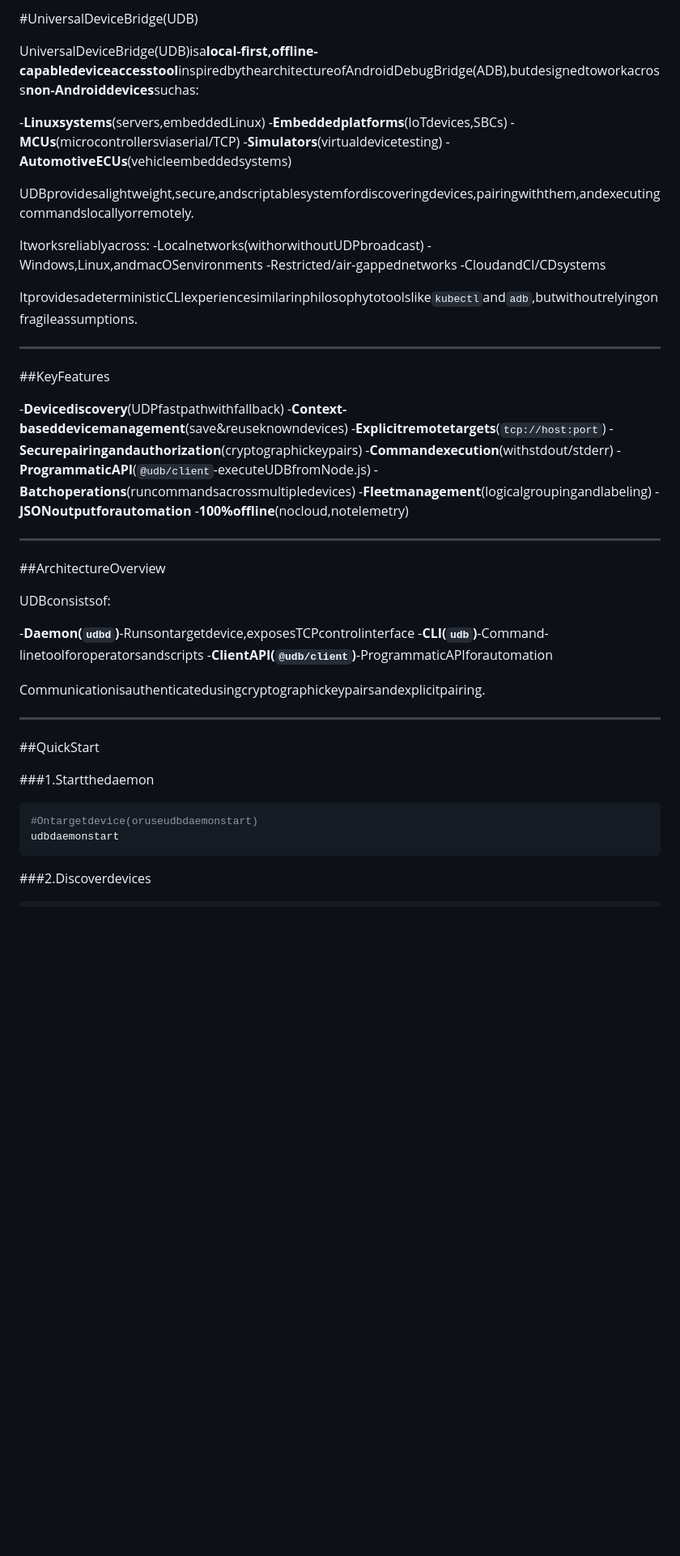
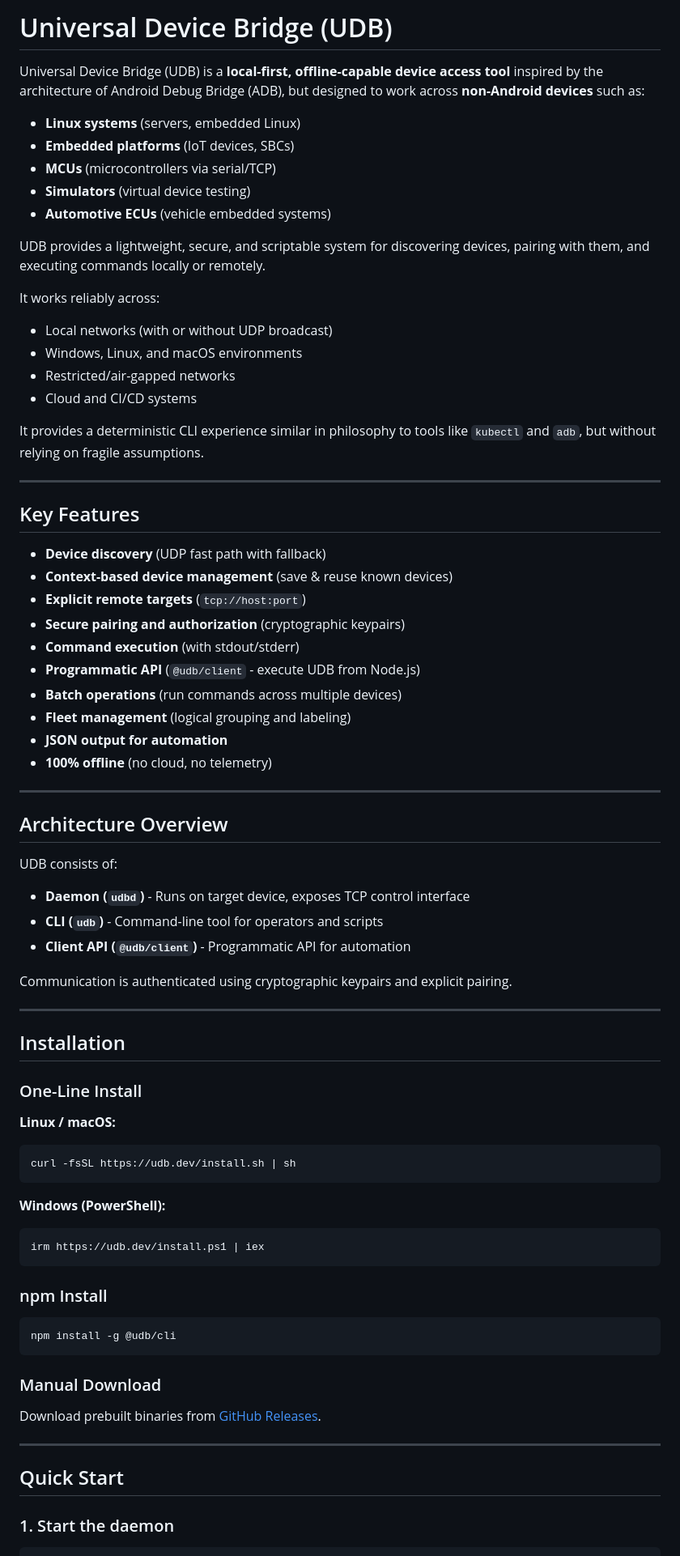
Before and after one commit to Mukesh-SCS/universal_device_bridge, a Markdown page: README.md, the part around one of its changes. Shown at 81% size. Rendered like a GitHub page; blank space fills up the shorter version.

````diff
--- a/README.md
+++ b/README.md
@@ -1,62 +1,81 @@
 
-#UniversalDeviceBridge(UDB)
+# Universal Device Bridge (UDB)
 
-UniversalDeviceBridge(UDB)isa**local-first,offline-capabledeviceaccesstool**inspiredbythearchitectureofAndroidDebugBridge(ADB),butdesignedtoworkacross**non-Androiddevices**suchas:
+Universal Device Bridge (UDB) is a **local-first, offline-capable device access tool** inspired by the architecture of Android Debug Bridge (ADB), but designed to work across **non-Android devices** such as:
 
--**Linuxsystems**(servers,embeddedLinux)
--**Embeddedplatforms**(IoTdevices,SBCs)
--**MCUs**(microcontrollersviaserial/TCP)
--**Simulators**(virtualdevicetesting)
--**AutomotiveECUs**(vehicleembeddedsystems)
+- **Linux systems** (servers, embedded Linux)
+- **Embedded platforms** (IoT devices, SBCs)
+- **MCUs** (microcontrollers via serial/TCP)
+- **Simulators** (virtual device testing)
+- **Automotive ECUs** (vehicle embedded systems)
 
-UDBprovidesalightweight,secure,andscriptablesystemfordiscoveringdevices,pairingwiththem,andexecutingcommandslocallyorremotely.
+UDB provides a lightweight, secure, and scriptable system for discovering devices, pairing with them, and executing commands locally or remotely.
 
-Itworksreliablyacross:
--Localnetworks(withorwithoutUDPbroadcast)
--Windows,Linux,andmacOSenvironments
--Restricted/air-gappednetworks
--CloudandCI/CDsystems
+It works reliably across:
+- Local networks (with or without UDP broadcast)
+- Windows, Linux, and macOS environments
+- Restricted/air-gapped networks
+- Cloud and CI/CD systems
 
-ItprovidesadeterministicCLIexperiencesimilarinphilosophytotoolslike`kubectl`and`adb`,butwithoutrelyingonfragileassumptions.
+It provides a deterministic CLI experience similar in philosophy to tools like `kubectl` and `adb`, but without relying on fragile assumptions.
 
 ---
 
-##KeyFeatures
+## Key Features
 
--**Devicediscovery**(UDPfastpathwithfallback)
--**Context-baseddevicemanagement**(save&reuseknowndevices)
--**Explicitremotetargets**(`tcp://host:port`)
--**Securepairingandauthorization**(cryptographickeypairs)
--**Commandexecution**(withstdout/stderr)
--**ProgrammaticAPI**(`@udb/client`-executeUDBfromNode.js)
--**Batchoperations**(runcommandsacrossmultipledevices)
--**Fleetmanagement**(logicalgroupingandlabeling)
--**JSONoutputforautomation**
--**100%offline**(nocloud,notelemetry)
+- **Device discovery** (UDP fast path with fallback)
+- **Context-based device management** (save & reuse known devices)
+- **Explicit remote targets** (`tcp://host:port`)
+- **Secure pairing and authorization** (cryptographic keypairs)
+- **Command execution** (with stdout/stderr)
+- **Programmatic API** (`@udb/client` - execute UDB from Node.js)
+- **Batch operations** (run commands across multiple devices)
+- **Fleet management** (logical grouping and labeling)
+- **JSON output for automation**
+- **100% offline** (no cloud, no telemetry)
 
 ---
 
-##ArchitectureOverview
+## Architecture Overview
 
-UDBconsistsof:
+UDB consists of:
 
--**Daemon(`udbd`)**-Runsontargetdevice,exposesTCPcontrolinterface
--**CLI(`udb`)**-Command-linetoolforoperatorsandscripts
--**ClientAPI(`@udb/client`)**-ProgrammaticAPIforautomation
+- **Daemon (`udbd`)** - Runs on target device, exposes TCP control interface
+- **CLI (`udb`)** - Command-line tool for operators and scripts
+- **Client API (`@udb/client`)** - Programmatic API for automation
 
-Communicationisauthenticatedusingcryptographickeypairsandexplicitpairing.
+Communication is authenticated using cryptographic keypairs and explicit pairing.
 
 ---
 
-##QuickStart
+## Installation
 
-###1.Startthedaemon
+### One-Line Install
+
+**Linux / macOS:**
+```bash
+curl -fsSL https://udb.dev/install.sh | sh
+```
+
+**Windows (PowerShell):**
+```powershell
+irm https://udb.dev/install.ps1 | iex
+```
+
+### npm Install
 
 ```bash
-#Ontargetdevice(oruseudbdaemonstart)
-udbdaemonstart
+npm install -g @udb/cli
 ```
 
-###2.Discoverdevices
+### Manual Download
+
+Download prebuilt binaries from [GitHub Releases](https://github.com/user/udb/releases).
+
+---
+
+## Quick Start
+
+### 1. Start the daemon
 
 ```bash
````
Also changed, not shown: other parts of README.md (+159 -151 lines).
